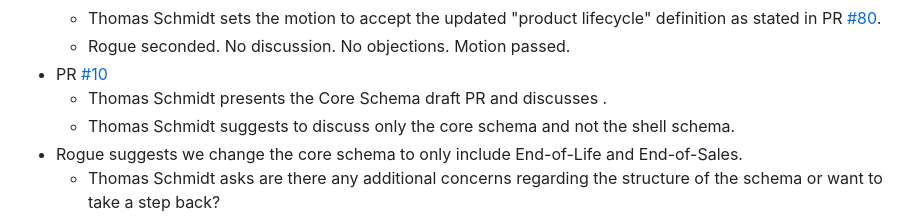
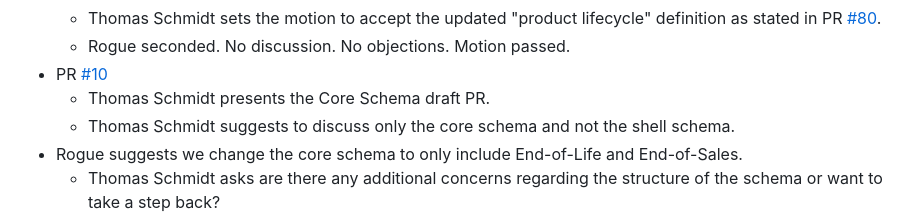
Before and after one commit to oasis-tcs/openeox, a Markdown page: meeting-minutes/2025/2025-04-16.md, the part around the change. Rendered like a GitHub page.

Commit message:
delete extra wording
Co-authored-by: tschmidtb51 <65305130+tschmidtb51@users.noreply.github.com>

```diff
--- a/meeting-minutes/2025/2025-04-16.md
+++ b/meeting-minutes/2025/2025-04-16.md
@@ -140,7 +140,7 @@ Quorum was reached (8 voting members present)
     - Thomas Schmidt sets the motion to accept the updated "product lifecycle" definition as stated in PR [#80](https://github.com/oasis-tcs/openeox/pull/81).
     - Rogue seconded. No discussion. No objections. Motion passed.
 - PR [#10](https://github.com/oasis-tcs/openeox/pull/10)
-    - Thomas Schmidt presents the Core Schema draft PR and discusses .
+    - Thomas Schmidt presents the Core Schema draft PR.
     - Thomas Schmidt suggests to discuss only the core schema and not the shell schema.
 - Rogue suggests we change the core schema to only include End-of-Life and End-of-Sales.
     - Thomas Schmidt asks are there any additional concerns regarding the structure of the schema or want to take a step back?
```
